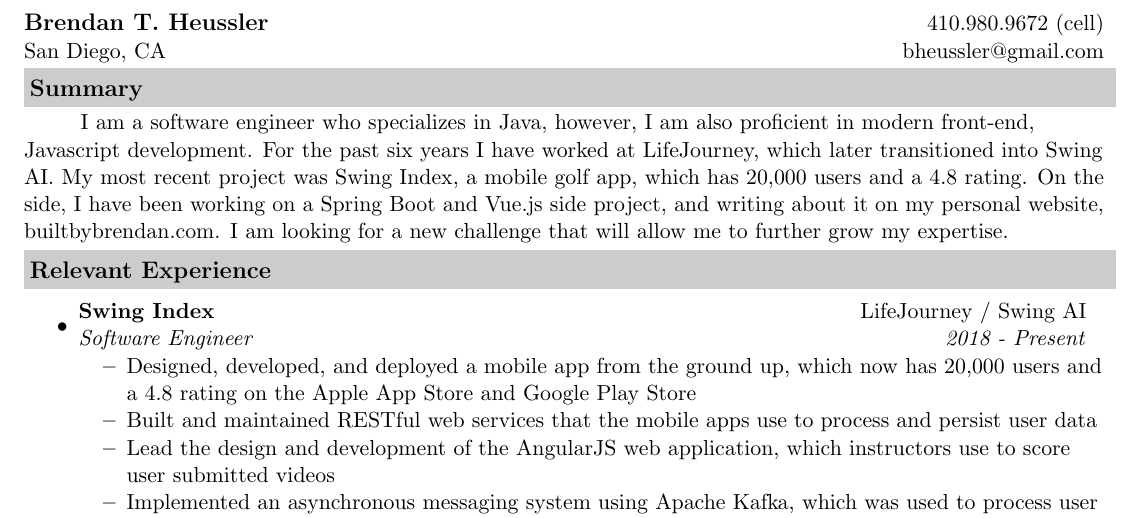
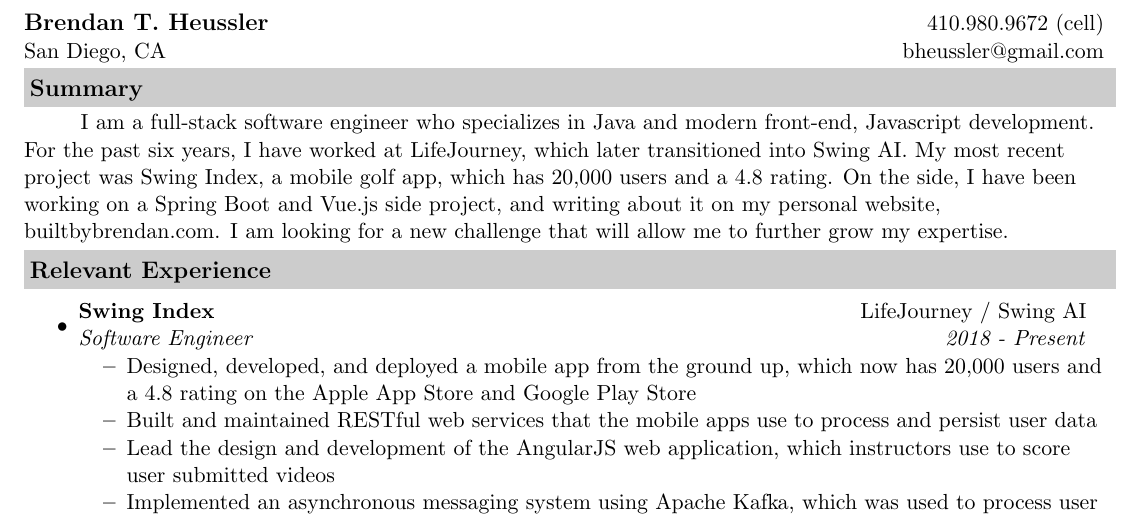
Before and after one commit to beedaan/resume, a LaTeX CV (Brendan_Heussler_Resume.tex): part of the page, cut so that both start at the same text. Compiled offline with pdfLaTeX.

Commit message:
Minor tweaks to the summary

```diff
--- a/Brendan_Heussler_Resume.tex
+++ b/Brendan_Heussler_Resume.tex
@@ -50,8 +50,8 @@
 
     \vspace{1mm}
     {\setlength{\parindent}{1cm}
-        I am a software engineer who specializes in Java, however, I am also proficient in modern front-end, Javascript development.
-        For the past six years I have worked at LifeJourney, which later transitioned into Swing AI.
+        I am a full-stack software engineer who specializes in Java and modern front-end, Javascript development.
+        For the past six years, I have worked at LifeJourney, which later transitioned into Swing AI.
         My most recent project was Swing Index, a mobile golf app, which has 20,000 users and a 4.8 rating.
         On the side, I have been working on a Spring Boot and Vue.js side project, and writing about it on my personal website, builtbybrendan.com.
         I am looking for a new challenge that will allow me to further grow my expertise.
```
Also changed, not shown: Brendan_Heussler_Resume.pdf, Brendan_Heussler_Resume.png.
